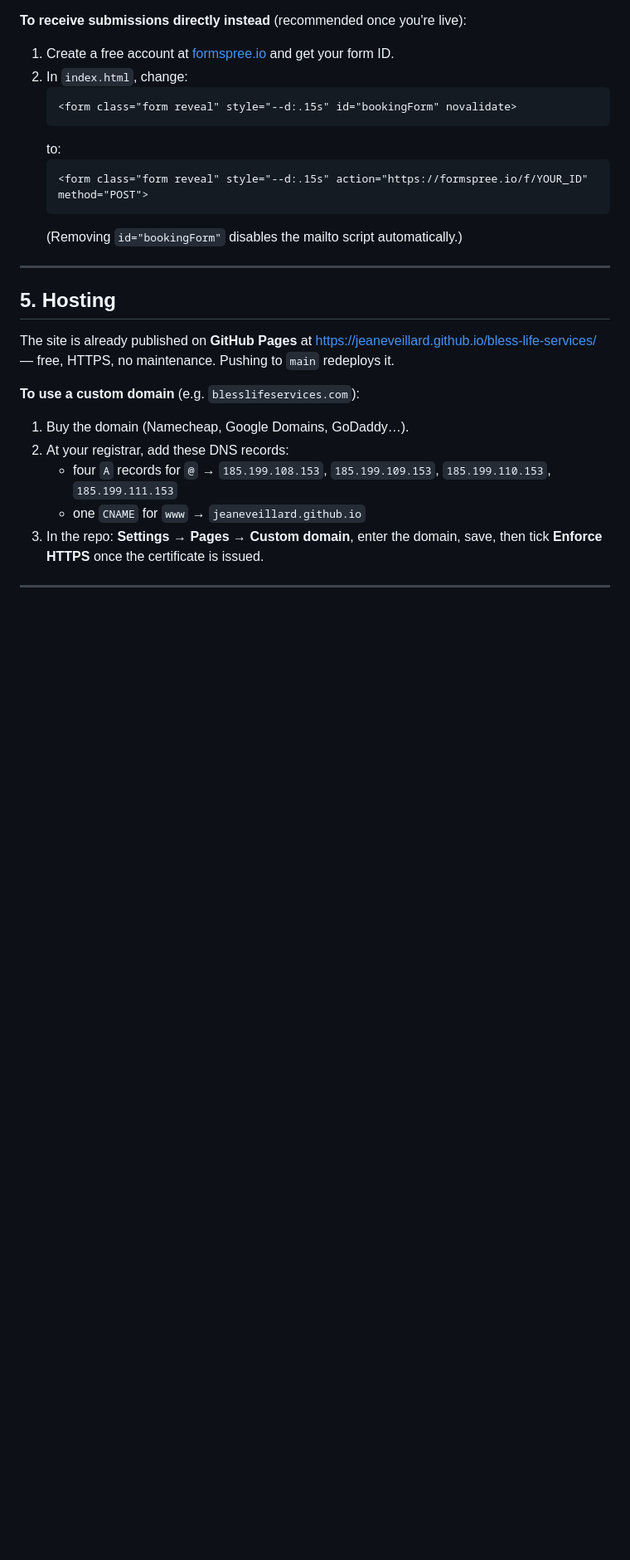
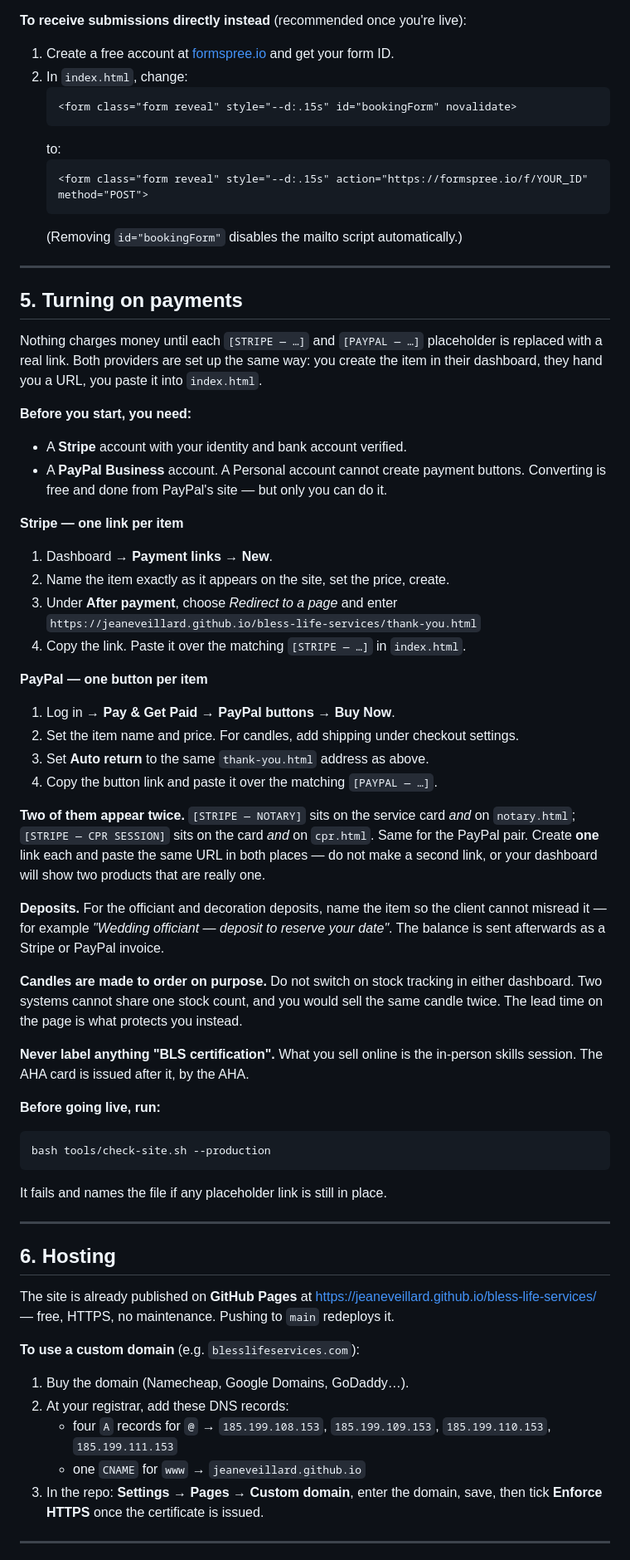
Before and after one commit to Jeaneveillard/bless-life-services, a Markdown page: README.md, the part around one of its changes. Shown at 83% size. Drawn GitHub-style; blank space fills up the shorter version.

Commit message:
Document how to turn on Stripe and PayPal without a developer

````diff
--- a/README.md
+++ b/README.md
@@ -111,7 +118,60 @@ setup, but the visitor must click "Send" in their own mail app.
 
 ---
 
-## 5. Hosting
+## 5. Turning on payments
+
+Nothing charges money until each `[STRIPE — …]` and `[PAYPAL — …]` placeholder is
+replaced with a real link. Both providers are set up the same way: you create the
+item in their dashboard, they hand you a URL, you paste it into `index.html`.
+
+**Before you start, you need:**
+
+- A **Stripe** account with your identity and bank account verified.
+- A **PayPal Business** account. A Personal account cannot create payment buttons.
+  Converting is free and done from PayPal's site — but only you can do it.
+
+**Stripe — one link per item**
+
+1. Dashboard → **Payment links** → **New**.
+2. Name the item exactly as it appears on the site, set the price, create.
+3. Under **After payment**, choose *Redirect to a page* and enter
+   `https://jeaneveillard.github.io/bless-life-services/thank-you.html`
+4. Copy the link. Paste it over the matching `[STRIPE — …]` in `index.html`.
+
+**PayPal — one button per item**
+
+1. Log in → **Pay & Get Paid** → **PayPal buttons** → **Buy Now**.
+2. Set the item name and price. For candles, add shipping under checkout settings.
+3. Set **Auto return** to the same `thank-you.html` address as above.
+4. Copy the button link and paste it over the matching `[PAYPAL — …]`.
+
+**Two of them appear twice.** `[STRIPE — NOTARY]` sits on the service card *and* on
+`notary.html`; `[STRIPE — CPR SESSION]` sits on the card *and* on `cpr.html`. Same for
+the PayPal pair. Create **one** link each and paste the same URL in both places — do
+not make a second link, or your dashboard will show two products that are really one.
+
+**Deposits.** For the officiant and decoration deposits, name the item so the client
+cannot misread it — for example *"Wedding officiant — deposit to reserve your date"*.
+The balance is sent afterwards as a Stripe or PayPal invoice.
+
+**Candles are made to order on purpose.** Do not switch on stock tracking in either
+dashboard. Two systems cannot share one stock count, and you would sell the same
+candle twice. The lead time on the page is what protects you instead.
+
+**Never label anything "BLS certification".** What you sell online is the in-person
+skills session. The AHA card is issued after it, by the AHA.
+
+**Before going live, run:**
+
+```bash
+bash tools/check-site.sh --production
+```
+
+It fails and names the file if any placeholder link is still in place.
+
+---
+
+## 6. Hosting
 
 The site is already published on **GitHub Pages** at
 https://jeaneveillard.github.io/bless-life-services/ — free, HTTPS, no
````
Also changed, not shown: other parts of README.md (+12 -1 lines).
